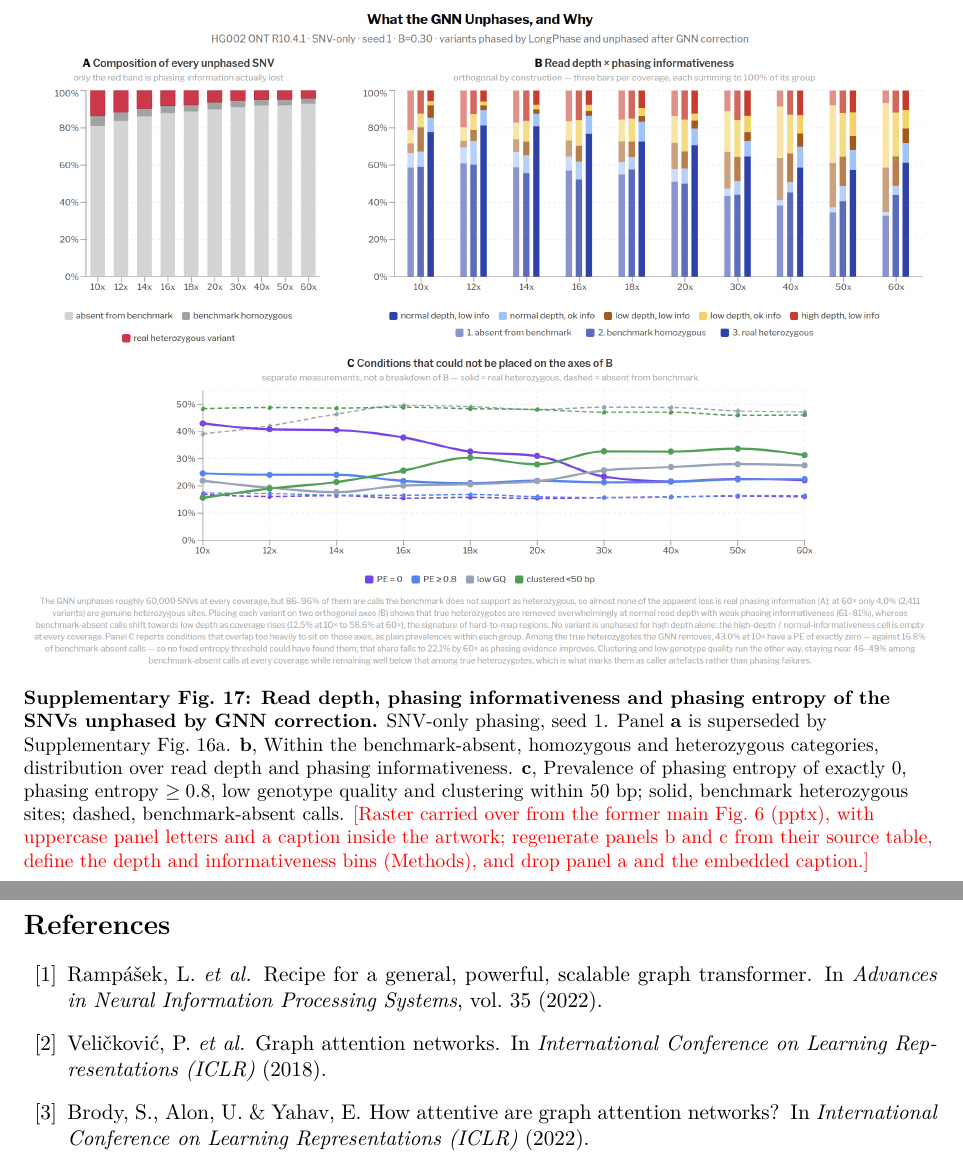
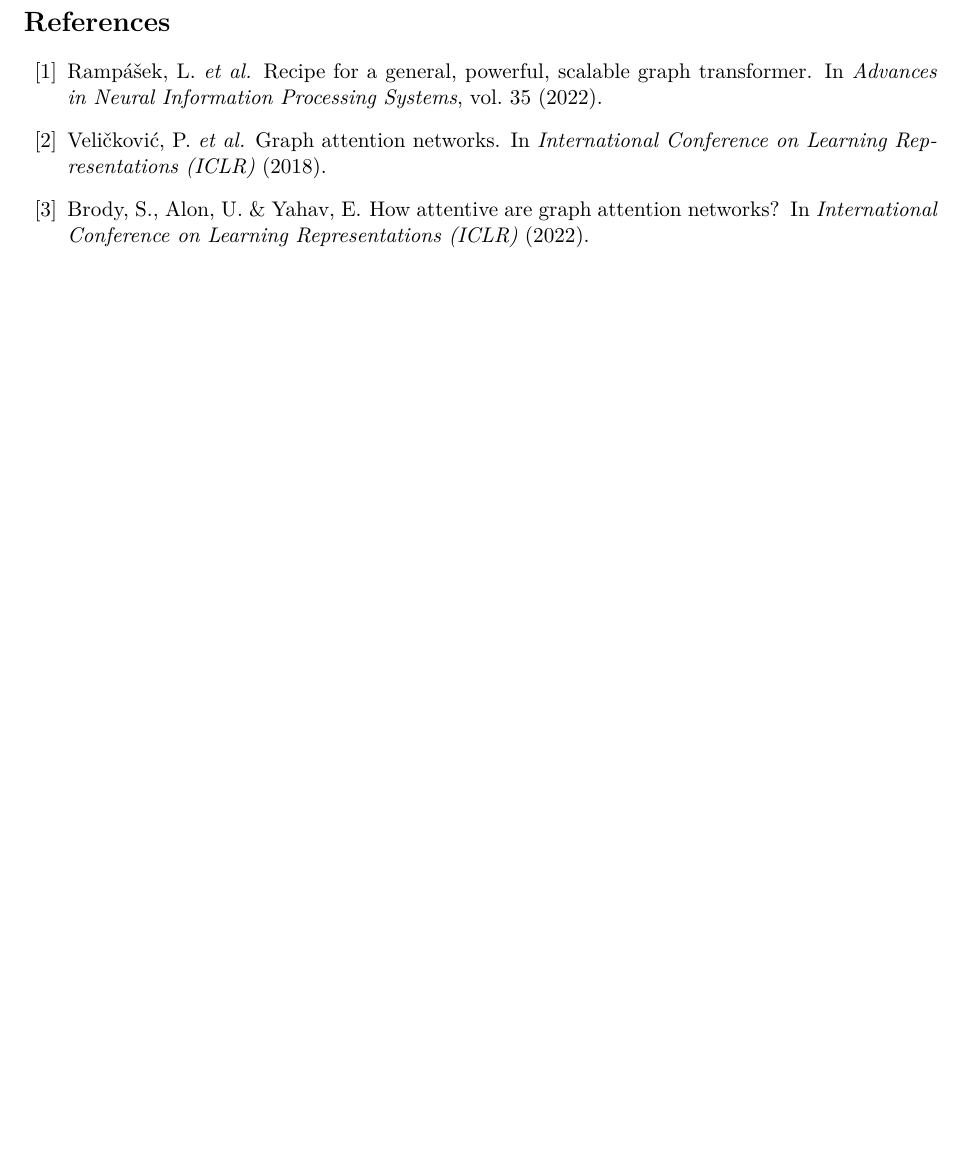
Before and after one commit to ythuang0522/longphase-2-paper, a LaTeX document (Supplementary.tex): two parts of pages 33 and 34 of 35 before the commit and part of page 33 of 34 after it, the two joined at a grey line, cut at the place of the change, the shorter picture padded with empty space. The pictures show the PDF file Supplementary.pdf that the author committed with the source.

Commit message:
Delete Supplementary Fig. 17 and the sentences that quoted it
The old pptx raster held plot-read values and interpretive text that the
analysis did not support; its panel a was superseded by Supplementary
Fig. 16a, and the per-site data needed to recompute panels b-c are not
available. Removed with it: the two Results sentences quoting its
values and the Methods todo clause on its bins. The Discussion now says
that the GNN may find candidates that an entropy threshold would miss.

Co-Authored-By: Claude Opus 5.5 <noreply@anthropic.com>

```diff
--- a/Supplementary.tex
+++ b/Supplementary.tex
@@ -599,15 +599,6 @@ Details are shown in Supplementary Figs.~5 and~6.}
 \label{fig:supp_gnn_removed}
 \end{figure}
 
-\begin{figure}[h]
-\centering\includegraphics[width=\textwidth]{figures/supp/suppfig17_unphased_depth_entropy.png}
-\caption{\textbf{Read depth, phasing informativeness and phasing entropy of the SNVs unphased by GNN correction.} SNV-only phasing, seed 1. Panel \textbf{a} is superseded by Supplementary Fig.~16a.
-\textbf{b}, Within the benchmark-absent, homozygous and heterozygous categories, distribution over read depth and phasing informativeness.
-\textbf{c}, Prevalence of phasing entropy of exactly 0, phasing entropy $\ge 0.8$, low genotype quality and clustering within 50~bp; solid, benchmark heterozygous sites; dashed, benchmark-absent calls.
-\todo{Raster carried over from the former main Fig.~6 (pptx), with uppercase panel letters and a caption inside the artwork; regenerate panels b and c from their source table, define the depth and informativeness bins (Methods), and drop panel a and the embedded caption.}}
-\label{fig:supp_unphased_old}
-\end{figure}
-
 \clearpage
 \bibliography{references}
 \end{document}
```
Also changed, not shown: CLAUDE.md (+1 -1 lines), notes/SUSPECTED_ERRORS.md (+1 -1 lines), sections/discussion.tex (+1 -1 lines), sections/methods.tex (+1 -1 lines), sections/results.tex (+1 -1 lines), README.md, Supplementary.pdf, figures/supp/suppfig17_unphased_depth_entropy.png (deleted), main.pdf, 1 other file.
